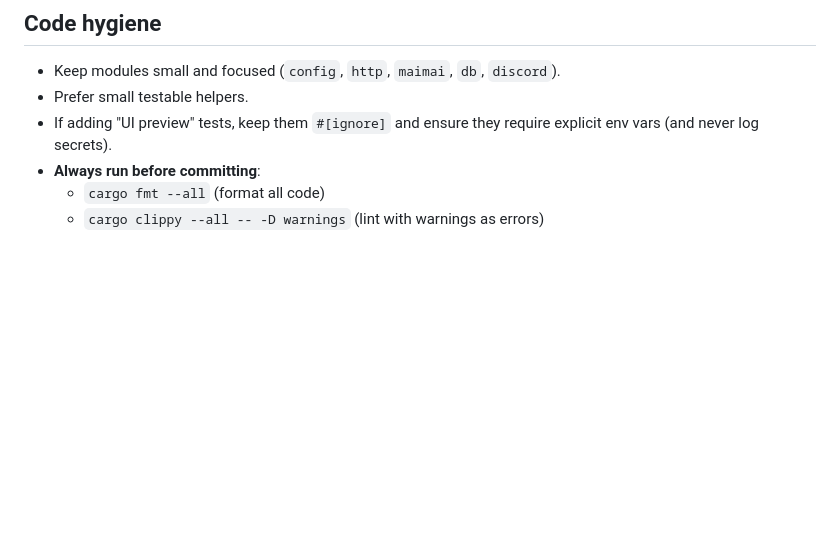
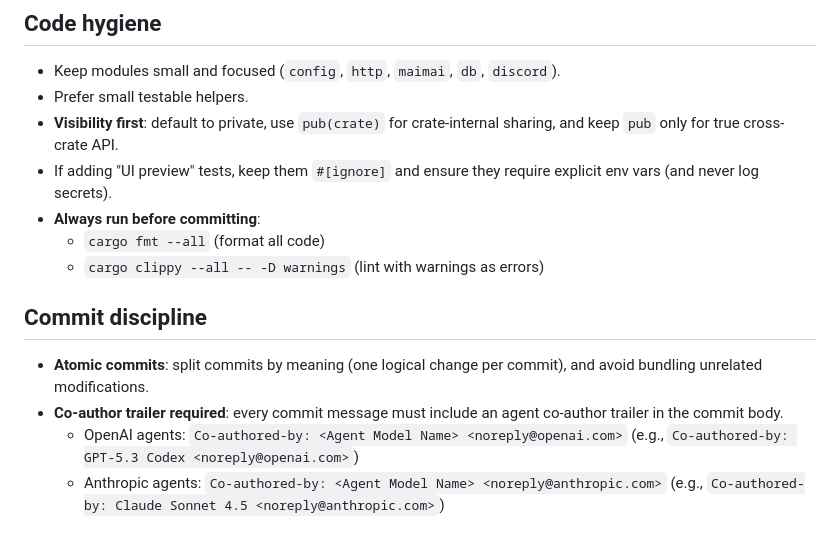
Before and after one commit to minty99/maimai-bot, a Markdown page: AGENTS.md, the part around the change. Rendered like a GitHub page; blank space fills up the shorter version.

Commit message:
docs: codify visibility and commit discipline rules
Document private-first Rust visibility defaults and enforce atomic commit expectations with required co-author trailers for agent-driven commits.

Co-authored-by: GPT-5.3 Codex <noreply@openai.com>

```diff
--- a/AGENTS.md
+++ b/AGENTS.md
@@ -65,7 +65,15 @@ The goal of this file is to keep future changes consistent with the current impl
 
 - Keep modules small and focused (`config`, `http`, `maimai`, `db`, `discord`).
 - Prefer small testable helpers.
+- **Visibility first**: default to private, use `pub(crate)` for crate-internal sharing, and keep `pub` only for true cross-crate API.
 - If adding "UI preview" tests, keep them `#[ignore]` and ensure they require explicit env vars (and never log secrets).
 - **Always run before committing**:
   - `cargo fmt --all` (format all code)
   - `cargo clippy --all -- -D warnings` (lint with warnings as errors)
+
+## Commit discipline
+
+- **Atomic commits**: split commits by meaning (one logical change per commit), and avoid bundling unrelated modifications.
+- **Co-author trailer required**: every commit message must include an agent co-author trailer in the commit body.
+  - OpenAI agents: `Co-authored-by: <Agent Model Name> <noreply@openai.com>` (e.g., `Co-authored-by: GPT-5.3 Codex <noreply@openai.com>`)
+  - Anthropic agents: `Co-authored-by: <Agent Model Name> <noreply@anthropic.com>` (e.g., `Co-authored-by: Claude Sonnet 4.5 <noreply@anthropic.com>`)
```
